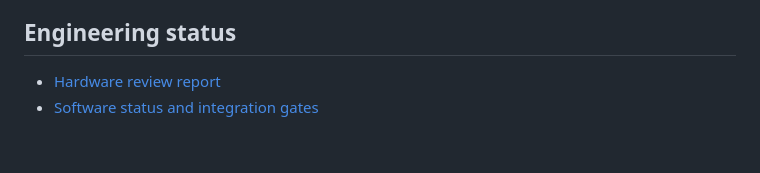
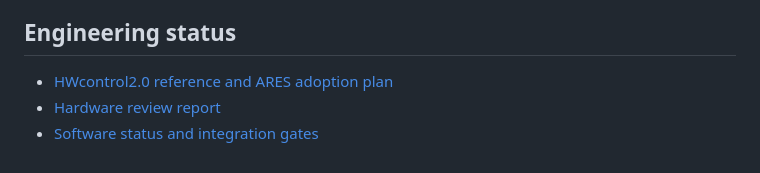
Before and after one commit to lordkeremello45/deneyap-osmaniye-ARES, a Markdown page: README.md, the part around the change. Rendered like a GitHub page.

Commit message:
docs: link HWcontrol2.0 adoption reference from README

```diff
--- a/README.md
+++ b/README.md
@@ -84,5 +84,6 @@ ARES prototiptir. Sensör sonuçları operatör destek verisidir ve gerçek aram
 
 ## Engineering status
 
+- [HWcontrol2.0 reference and ARES adoption plan](docs/software/hwcontrol2-reference.md)
 - [Hardware review report](docs/hardware/review-report-for-teacher.md)
 - [Software status and integration gates](docs/software/status.md)
```
